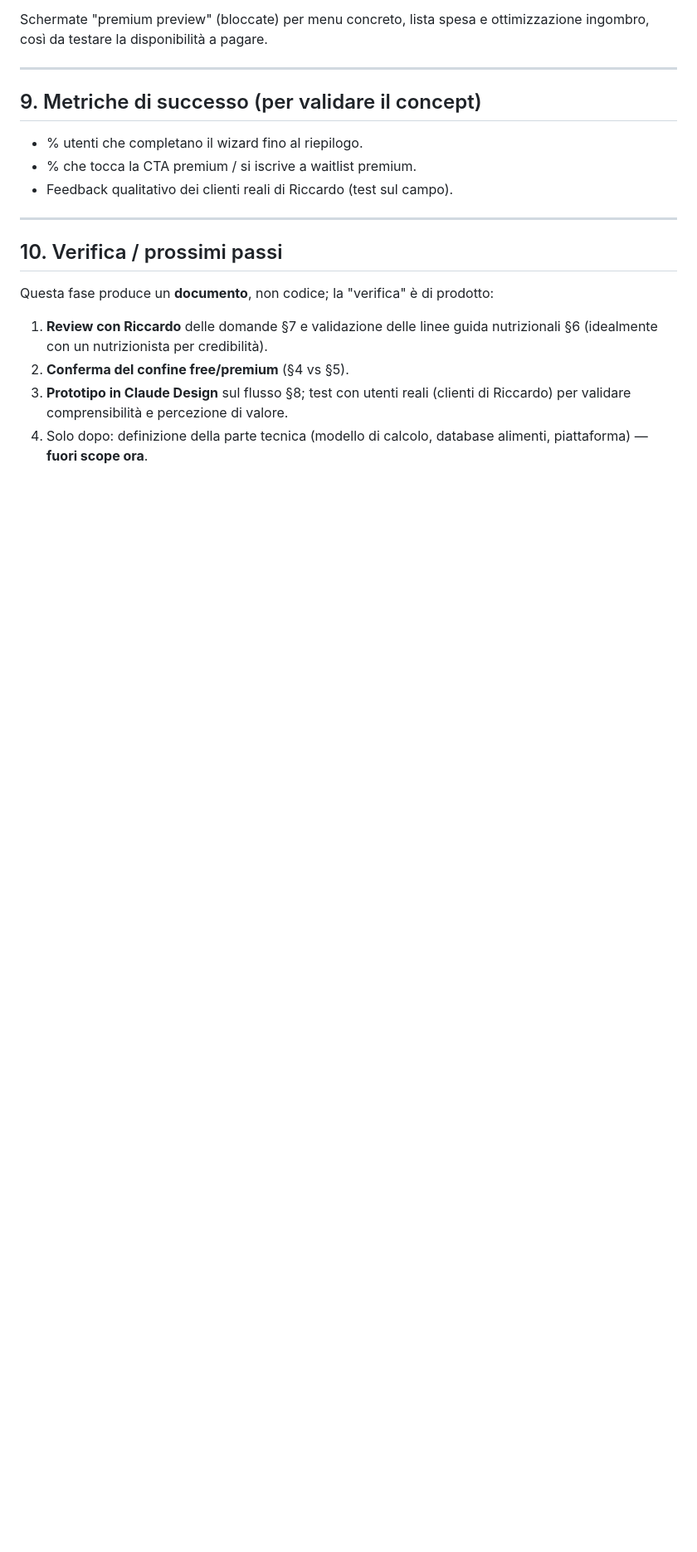
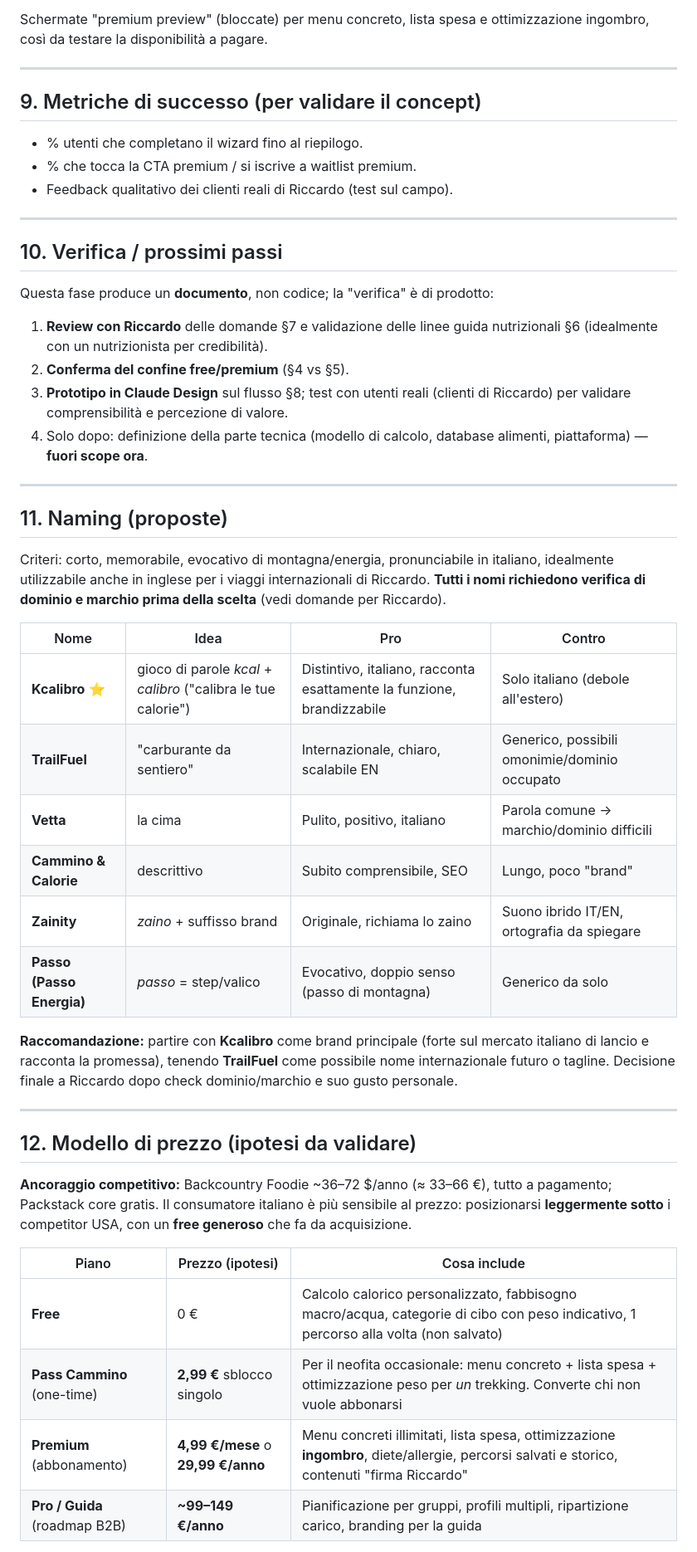
Before and after one commit to maucarle/netlify, a Markdown page: docs/PRD.md, the part around one of its changes. Shown at 83% size. Drawn GitHub-style; blank space fills up the shorter version.

```diff
--- a/docs/PRD.md
+++ b/docs/PRD.md
@@ -226,3 +226,43 @@ Questa fase produce un **documento**, non codice; la "verifica" è di prodotto:
    di Riccardo) per validare comprensibilità e percezione di valore.
 4. Solo dopo: definizione della parte tecnica (modello di calcolo, database
    alimenti, piattaforma) — **fuori scope ora**.
+
+---
+
+## 11. Naming (proposte)
+
+Criteri: corto, memorabile, evocativo di montagna/energia, pronunciabile in
+italiano, idealmente utilizzabile anche in inglese per i viaggi internazionali
+di Riccardo. **Tutti i nomi richiedono verifica di dominio e marchio prima della
+scelta** (vedi domande per Riccardo).
+
+| Nome | Idea | Pro | Contro |
+|---|---|---|---|
+| **Kcalibro** ⭐ | gioco di parole *kcal* + *calibro* ("calibra le tue calorie") | Distintivo, italiano, racconta esattamente la funzione, brandizzabile | Solo italiano (debole all'estero) |
+| **TrailFuel** | "carburante da sentiero" | Internazionale, chiaro, scalabile EN | Generico, possibili omonimie/dominio occupato |
+| **Vetta** | la cima | Pulito, positivo, italiano | Parola comune → marchio/dominio difficili |
+| **Cammino & Calorie** | descrittivo | Subito comprensibile, SEO | Lungo, poco "brand" |
+| **Zainity** | *zaino* + suffisso brand | Originale, richiama lo zaino | Suono ibrido IT/EN, ortografia da spiegare |
+| **Passo (Passo Energia)** | *passo* = step/valico | Evocativo, doppio senso (passo di montagna) | Generico da solo |
+
+**Raccomandazione:** partire con **Kcalibro** come brand principale (forte sul
+mercato italiano di lancio e racconta la promessa), tenendo **TrailFuel** come
+possibile nome internazionale futuro o tagline. Decisione finale a Riccardo dopo
+check dominio/marchio e suo gusto personale.
+
+---
+
+## 12. Modello di prezzo (ipotesi da validare)
+
+**Ancoraggio competitivo:** Backcountry Foodie ~36–72 $/anno (≈ 33–66 €), tutto
+a pagamento; Packstack core gratis. Il consumatore italiano è più sensibile al
+prezzo: posizionarsi **leggermente sotto** i competitor USA, con un **free
+generoso** che fa da acquisizione.
+
+| Piano | Prezzo (ipotesi) | Cosa include |
+|---|---|---|
+| **Free** | 0 € | Calcolo calorico personalizzato, fabbisogno macro/acqua, categorie di cibo con peso indicativo, 1 percorso alla volta (non salvato) |
+| **Pass Cammino** (one-time) | **2,99 €** sblocco singolo | Per il neofita occasionale: menu concreto + lista spesa + ottimizzazione peso per *un* trekking. Converte chi non vuole abbonarsi |
+| **Premium** (abbonamento) | **4,99 €/mese** o **29,99 €/anno** | Menu concreti illimitati, lista spesa, ottimizzazione **ingombro**, diete/allergie, percorsi salvati e storico, contenuti "firma Riccardo" |
+| **Pro / Guida** (roadmap B2B) | **~99–149 €/anno** | Pianificazione per gruppi, profili multipli, ripartizione carico, branding per la guida |
+
```
Also changed, not shown: other parts of docs/PRD.md (+26 -0 lines), docs/domande-per-riccardo.md (added, +71 -0 lines).
